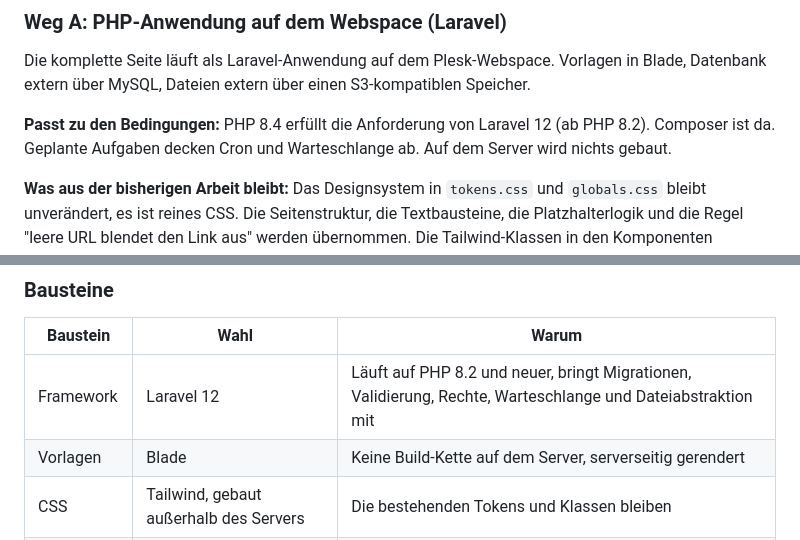
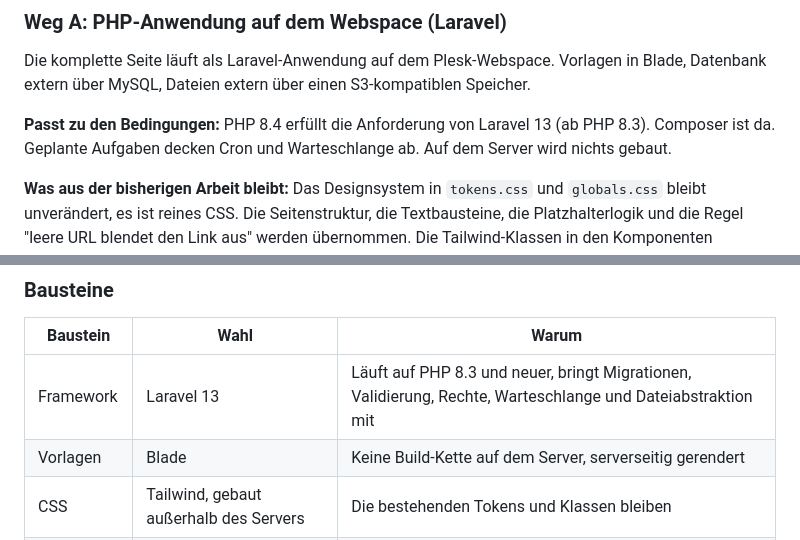
Before and after one commit to Schnecke325/United-Rails, a Markdown page: docs/ARCHITEKTUR-HOSTING.md, 2 parts joined by grey strips. Rendered like a GitHub page.

```diff
--- a/docs/ARCHITEKTUR-HOSTING.md
+++ b/docs/ARCHITEKTUR-HOSTING.md
@@ -42,8 +42,8 @@ Die komplette Seite läuft als Laravel-Anwendung auf dem Plesk-Webspace.
 Vorlagen in Blade, Datenbank extern über MySQL, Dateien extern über einen
 S3-kompatiblen Speicher.
 
-**Passt zu den Bedingungen:** PHP 8.4 erfüllt die Anforderung von Laravel 12
-(ab PHP 8.2). Composer ist da. Geplante Aufgaben decken Cron und Warteschlange ab.
+**Passt zu den Bedingungen:** PHP 8.4 erfüllt die Anforderung von Laravel 13
+(ab PHP 8.3). Composer ist da. Geplante Aufgaben decken Cron und Warteschlange ab.
 Auf dem Server wird nichts gebaut.
 
 **Was aus der bisherigen Arbeit bleibt:** Das Designsystem in `tokens.css` und
@@ -116,7 +116,7 @@ wird, ist die Technik darunter, und die ist bisher ohnehin nur geplant.
 
 | Baustein | Wahl | Warum |
 |---|---|---|
-| Framework | Laravel 12 | Läuft auf PHP 8.2 und neuer, bringt Migrationen, Validierung, Rechte, Warteschlange und Dateiabstraktion mit |
+| Framework | Laravel 13 | Läuft auf PHP 8.3 und neuer, bringt Migrationen, Validierung, Rechte, Warteschlange und Dateiabstraktion mit |
 | Vorlagen | Blade | Keine Build-Kette auf dem Server, serverseitig gerendert |
 | CSS | Tailwind, gebaut außerhalb des Servers | Die bestehenden Tokens und Klassen bleiben |
 | Interaktion | Alpine.js, eine kleine Datei | Menü, Dialoge, Filter. Kein Bundler, kein React |
```
Also changed, not shown: docs/MIGRATIONSPLAN.md (added, +200 -0 lines).
